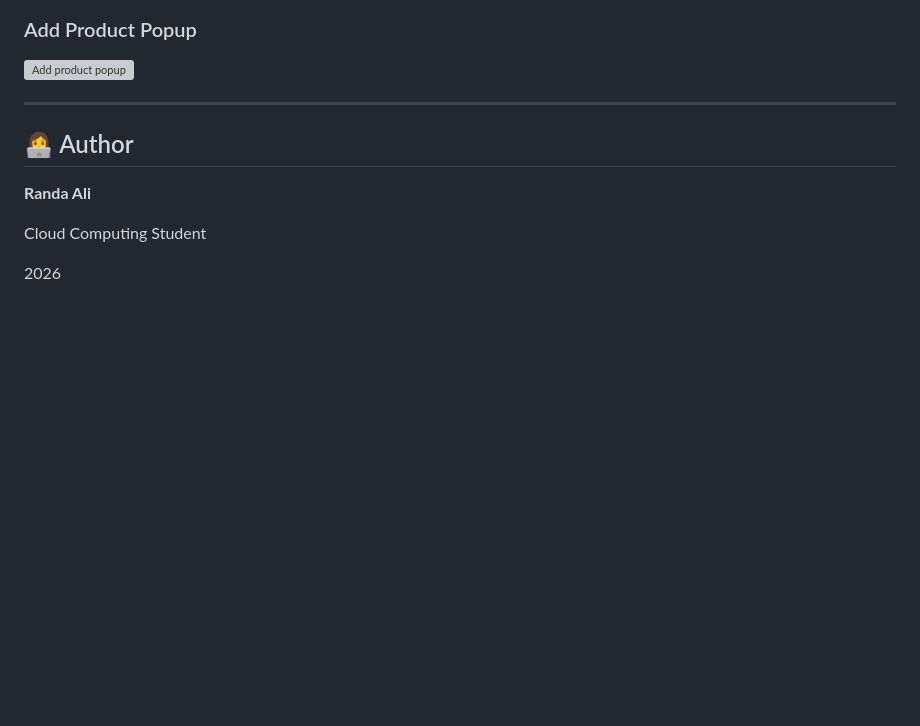
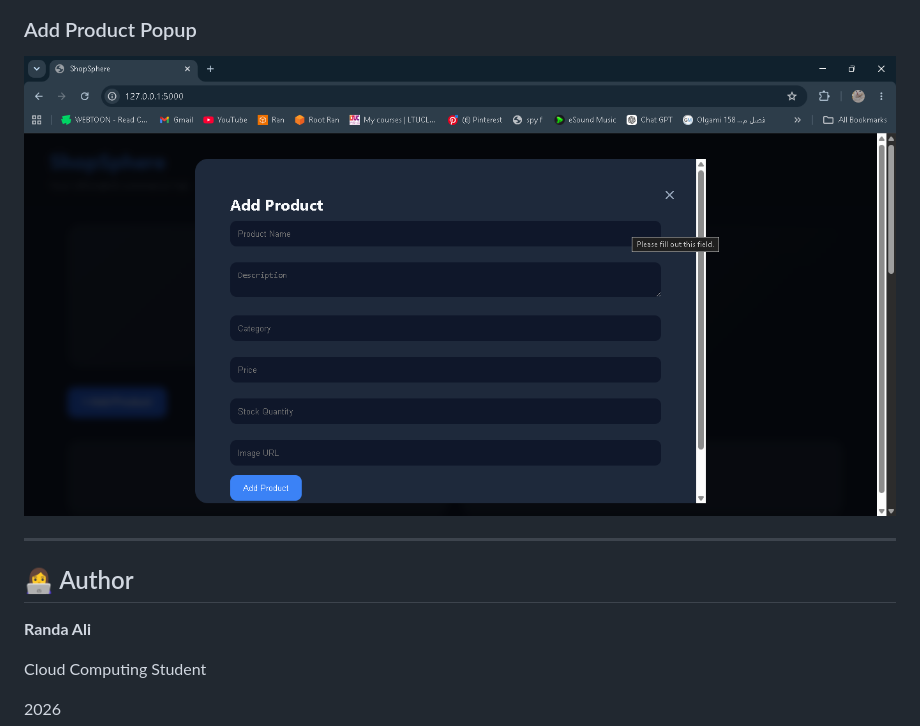
Before and after one commit to Randa-Tabaza/ShopSphere, a Markdown page: README.md, the part around the change. Rendered like a GitHub page; blank space fills up the shorter version; grey boxes are pictures that could not be loaded.

```diff
--- a/README.md
+++ b/README.md
@@ -379,7 +379,7 @@ This project demonstrates:
 
 
 ### Add Product Popup
-![Add product popup](Screen%20shots/add%20product%20popup.png)
+![Add product popup](Screen%20shots/add-products-popup.png)
 
 ---
 
```
